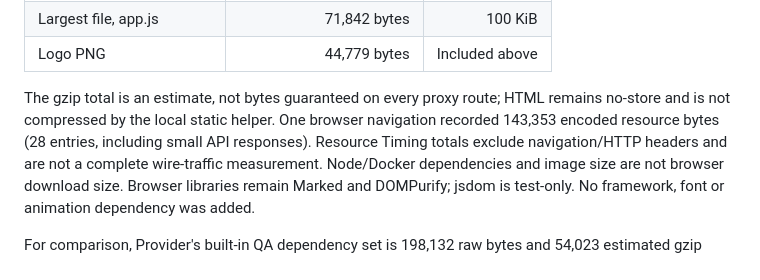
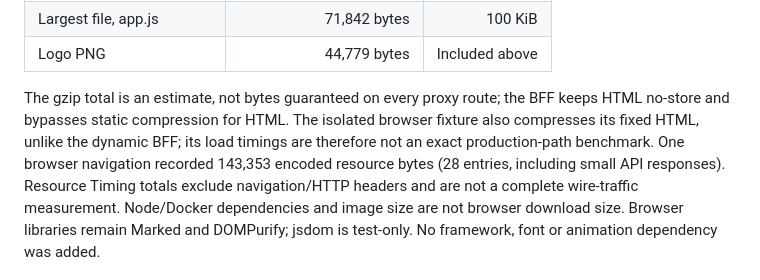
Before and after one commit to 19Chris19/explorer-ai-qa-demo, a Markdown page: docs/FRONTEND_PERFORMANCE_20261010.md, the part around the change. GitHub-like rendering.

Commit message:
docs(perf): distinguish synthetic HTML transport from BFF
Change-ID: PERF-20261010-EXPLORER-STABLE
User-Goal: Make lightweight frontend assessment reproducible and accurate.
Commit-Intent: Disclose fixture HTML compression difference from dynamic production HTML.
Verification: Documentation-only staged diff check; measurements and source implementation unchanged.
Rollout: Include in stable PR; no runtime change.
Rollback: Revert this clarification only if replaced with more precise evidence.

```diff
--- a/docs/FRONTEND_PERFORMANCE_20261010.md
+++ b/docs/FRONTEND_PERFORMANCE_20261010.md
@@ -27,8 +27,10 @@ icons, Markdown parser and sanitizer; exclude the separate admin surface.
 | Largest file, app.js | 71,842 bytes | 100 KiB |
 | Logo PNG | 44,779 bytes | Included above |
 
-The gzip total is an estimate, not bytes guaranteed on every proxy route; HTML
-remains no-store and is not compressed by the local static helper. One browser
+The gzip total is an estimate, not bytes guaranteed on every proxy route; the BFF
+keeps HTML no-store and bypasses static compression for HTML. The isolated browser
+fixture also compresses its fixed HTML, unlike the dynamic BFF; its load timings
+are therefore not an exact production-path benchmark. One browser
 navigation recorded 143,353 encoded resource bytes (28 entries, including small
 API responses). Resource Timing totals exclude navigation/HTTP headers and are
 not a complete wire-traffic measurement. Node/Docker dependencies and image size
```
